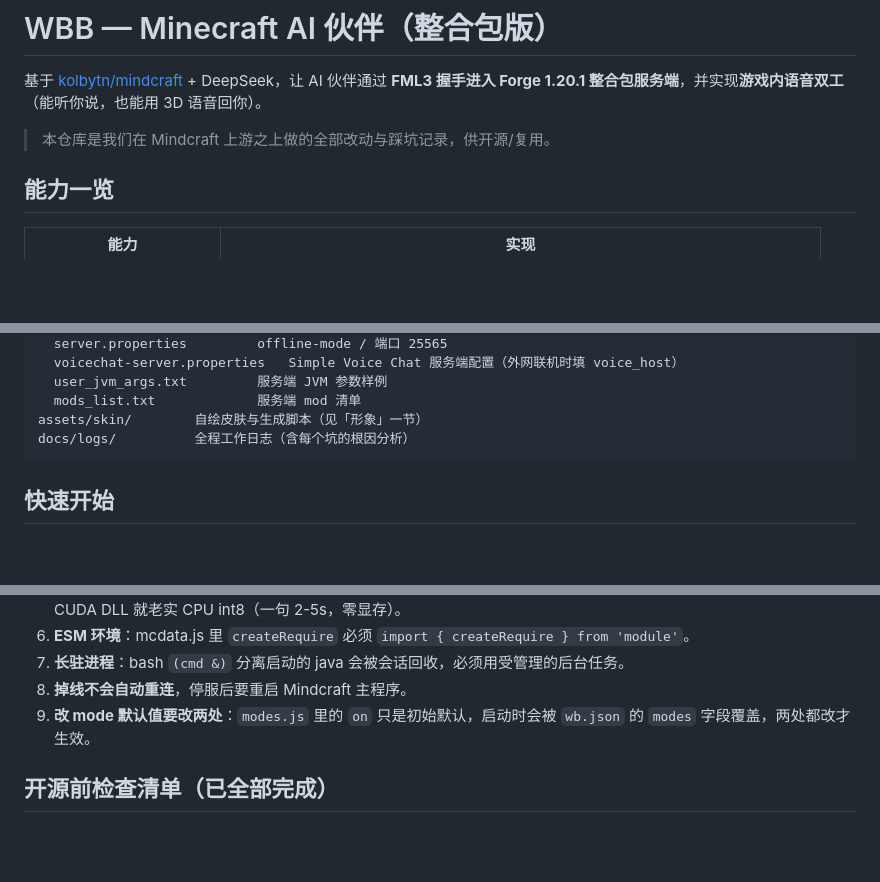
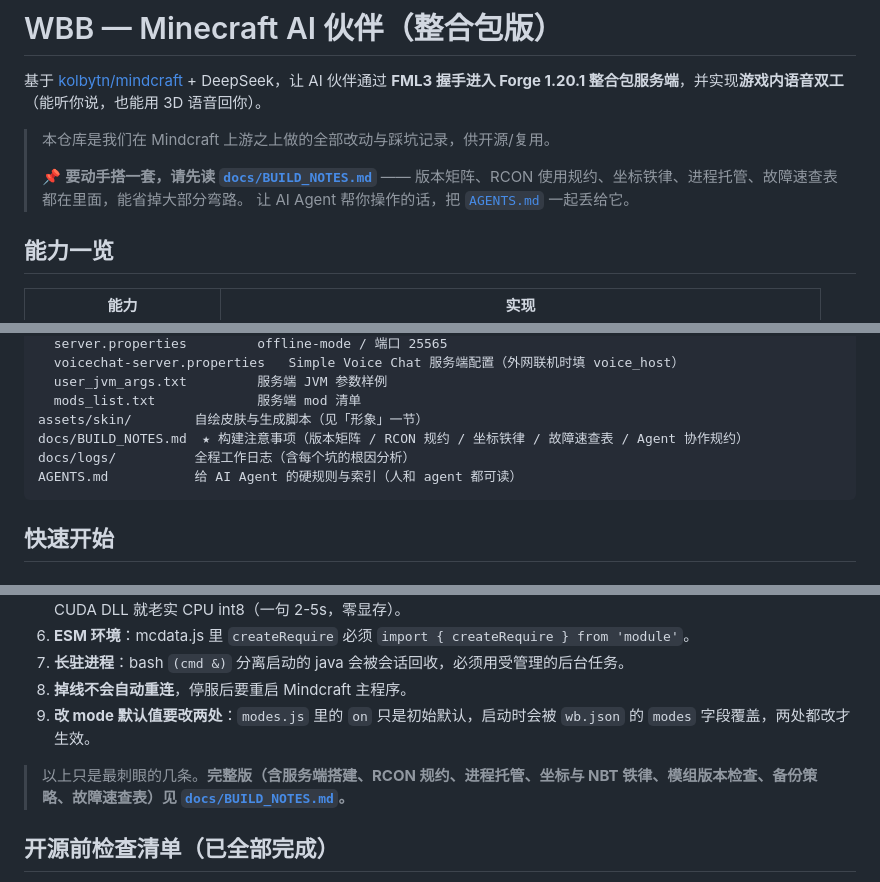
Before and after one commit to sasika-bottt/AIbot-minecraft, a Markdown page: README.md, 3 parts joined by grey strips. Drawn GitHub-style; blank space fills up the shorter version.

````diff
--- a/README.md
+++ b/README.md
@@ -3,6 +3,9 @@
 基于 [kolbytn/mindcraft](https://github.com/kolbytn/mindcraft) + DeepSeek，让 AI 伙伴通过 **FML3 握手进入 Forge 1.20.1 整合包服务端**，并实现**游戏内语音双工**（能听你说，也能用 3D 语音回你）。
 
 > 本仓库是我们在 Mindcraft 上游之上做的全部改动与踩坑记录，供开源/复用。
+>
+> 📌 **要动手搭一套，请先读 [`docs/BUILD_NOTES.md`](docs/BUILD_NOTES.md)** —— 版本矩阵、RCON 使用规约、坐标铁律、进程托管、故障速查表都在里面，能省掉大部分弯路。
+> 让 AI Agent 帮你操作的话，把 [`AGENTS.md`](AGENTS.md) 一起丢给它。
 
 ## 能力一览
 
@@ -36,7 +39,9 @@ server/             Forge 服务端配置样例
   user_jvm_args.txt         服务端 JVM 参数样例
   mods_list.txt             服务端 mod 清单
 assets/skin/        自绘皮肤与生成脚本（见「形象」一节）
+docs/BUILD_NOTES.md  ★ 构建注意事项（版本矩阵 / RCON 规约 / 坐标铁律 / 故障速查表 / Agent 协作规约）
 docs/logs/          全程工作日志（含每个坑的根因分析）
+AGENTS.md           给 AI Agent 的硬规则与索引（人和 agent 都可读）
 ```
 
 ## 快速开始
@@ -104,6 +109,8 @@ node main.js              # 主程序；启动后浏览器自动打开控制台
 8. **掉线不会自动重连**，停服后要重启 Mindcraft 主程序。
 9. **改 mode 默认值要改两处**：`modes.js` 里的 `on` 只是初始默认，启动时会被 `wb.json` 的 `modes` 字段覆盖，两处都改才生效。
 
+> 以上只是最刺眼的几条。**完整版（含服务端搭建、RCON 规约、进程托管、坐标与 NBT 铁律、模组版本检查、备份策略、故障速查表）见 [`docs/BUILD_NOTES.md`](docs/BUILD_NOTES.md)。**
+
 ## 开源前检查清单（已全部完成）
 
 - [x] 密钥不进仓库：`keys.json` 已排除，仅保留 `keys.example.json`（`.gitignore` 兜底）
````
Also changed, not shown: AGENTS.md (added, +41 -0 lines), docs/BUILD_NOTES.md (added, +443 -0 lines).
